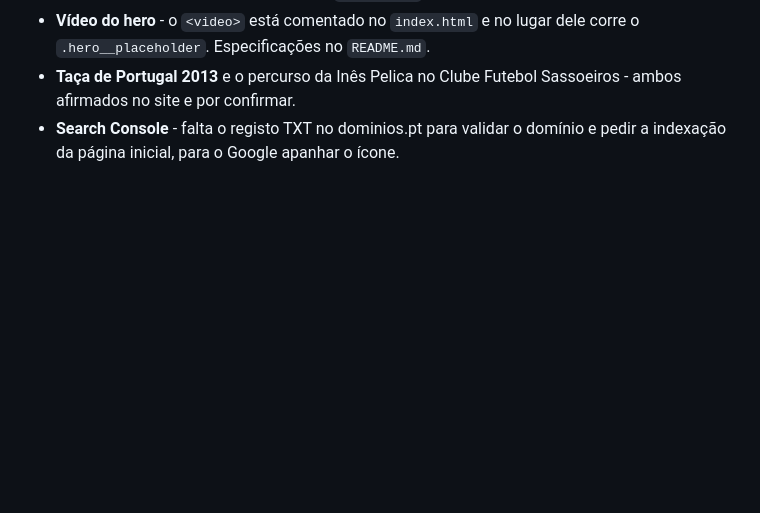
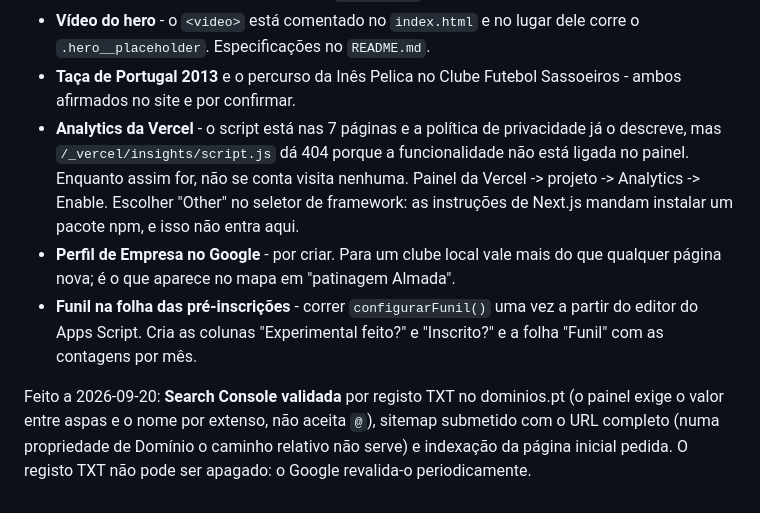
Before and after one commit to cpaccpatinagem/patinagemcharneca, a Markdown page: CLAUDE.md, the part around the change. Rendered like a GitHub page; blank space fills up the shorter version.

Commit message:
Search Console validada; fica o que falta medir
O domínio está validado, o sitemap submetido e a indexação da página inicial
pedida. Ficam registadas as duas armadilhas do painel do dominios.pt: exige o
valor do TXT entre aspas e não aceita "@" no nome, tem de ser o domínio por
extenso. E, numa propriedade de Domínio, o sitemap tem de ir com o URL
completo - o caminho relativo é recusado.

A lista do que falta passa a ter o Analytics da Vercel (o script está no site
mas a funcionalidade está desligada, por isso não se conta nada), o Perfil de
Empresa no Google e o configurarFunil() na folha das pré-inscrições.

Co-Authored-By: Claude Opus 5 <noreply@anthropic.com>

```diff
--- a/CLAUDE.md
+++ b/CLAUDE.md
@@ -219,5 +219,20 @@ Por fazer:
   corre o `.hero__placeholder`. Especificações no `README.md`.
 - **Taça de Portugal 2013** e o percurso da Inês Pelica no Clube Futebol
   Sassoeiros - ambos afirmados no site e por confirmar.
-- **Search Console** - falta o registo TXT no dominios.pt para validar o domínio
-  e pedir a indexação da página inicial, para o Google apanhar o ícone.
+- **Analytics da Vercel** - o script está nas 7 páginas e a política de
+  privacidade já o descreve, mas `/_vercel/insights/script.js` dá 404 porque a
+  funcionalidade não está ligada no painel. Enquanto assim for, não se conta
+  visita nenhuma. Painel da Vercel -> projeto -> Analytics -> Enable. Escolher
+  "Other" no seletor de framework: as instruções de Next.js mandam instalar um
+  pacote npm, e isso não entra aqui.
+- **Perfil de Empresa no Google** - por criar. Para um clube local vale mais
+  do que qualquer página nova; é o que aparece no mapa em "patinagem Almada".
+- **Funil na folha das pré-inscrições** - correr `configurarFunil()` uma vez a
+  partir do editor do Apps Script. Cria as colunas "Experimental feito?" e
+  "Inscrito?" e a folha "Funil" com as contagens por mês.
+
+Feito a 2026-09-20: **Search Console validada** por registo TXT no dominios.pt
+(o painel exige o valor entre aspas e o nome por extenso, não aceita `@`),
+sitemap submetido com o URL completo (numa propriedade de Domínio o caminho
+relativo não serve) e indexação da página inicial pedida. O registo TXT não
+pode ser apagado: o Google revalida-o periodicamente.
```
